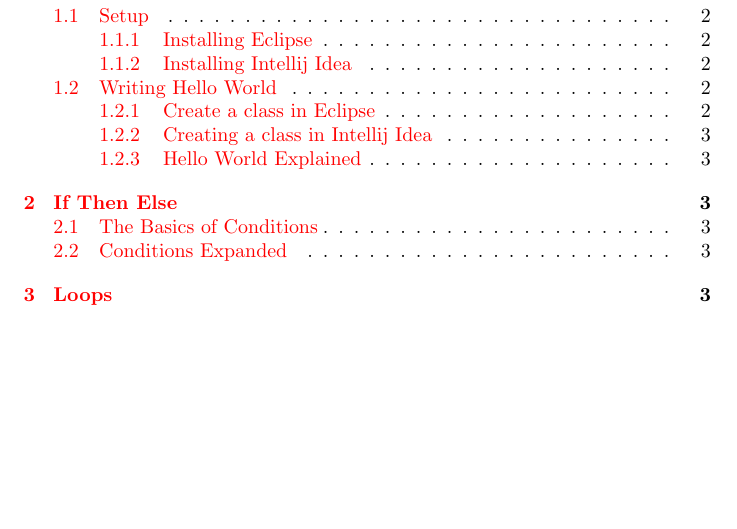
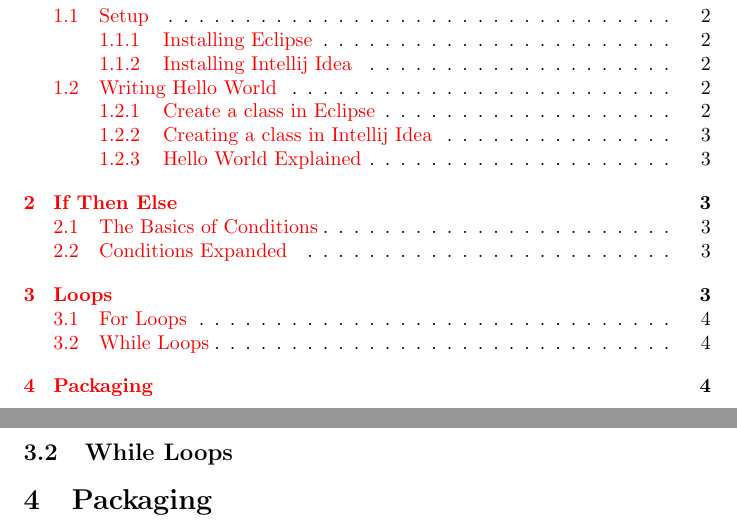
Before and after one commit to virustotalop/classy, a LaTeX document (shittyjava.tex): part of page 2 of 4 before the commit and two parts of pages 2 and 5 of 5 after it, the two joined at a grey line, cut so that both start at the same text, the shorter picture padded with empty space. Compiled offline with pdfLaTeX.

Commit message:
Added loops and packaging sections

```diff
--- a/shittyjava.tex
+++ b/shittyjava.tex
@@ -71,4 +71,14 @@ Lorem ipsum dolor sit amet, consectetur adipiscing elit, sed do eiusmod tempor i
 \section{Loops}
 Loops are there for when you want to get a job done and you don't want to write it multiple times.
 
+\subsection{For Loops}
+
+
+\subsection{While Loops}
+
+
+
+\section{Packaging}
+
+
 \end{document}
```
